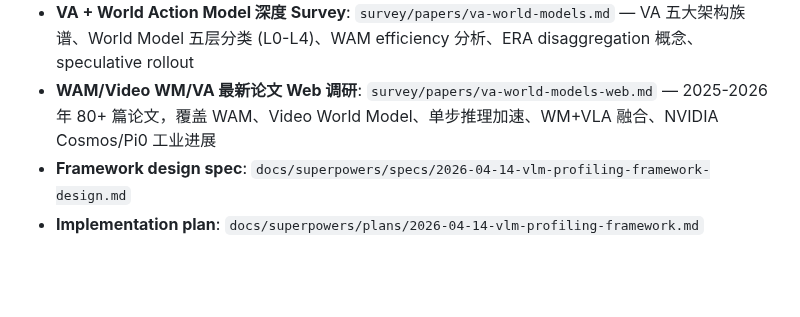
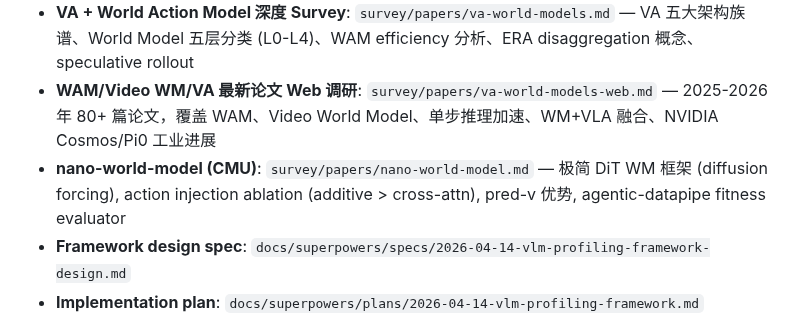
Before and after one commit to freemty/vla-profiler, a Markdown page: CLAUDE.md, the part around the change. Rendered like a GitHub page; blank space fills up the shorter version.

Commit message:
docs(survey): add nano-world-model survey note + CLAUDE.md index
极简 DiT WM 框架精读: diffusion forcing, additive action injection > cross-attn,
pred-v for few-step, 与 exp09a/candidate A 的桥接分析。

```diff
--- a/CLAUDE.md
+++ b/CLAUDE.md
@@ -52,6 +52,7 @@ slides/                # 演示文稿
 - **2025-2026 最新论文综述**: `survey/papers/recent-papers.md` — VLM/VLA inference efficiency 领域 40+ 篇论文/项目
 - **VA + World Action Model 深度 Survey**: `survey/papers/va-world-models.md` — VA 五大架构族谱、World Model 五层分类 (L0-L4)、WAM efficiency 分析、ERA disaggregation 概念、speculative rollout
 - **WAM/Video WM/VA 最新论文 Web 调研**: `survey/papers/va-world-models-web.md` — 2025-2026 年 80+ 篇论文，覆盖 WAM、Video World Model、单步推理加速、WM+VLA 融合、NVIDIA Cosmos/Pi0 工业进展
+- **nano-world-model (CMU)**: `survey/papers/nano-world-model.md` — 极简 DiT WM 框架 (diffusion forcing), action injection ablation (additive > cross-attn), pred-v 优势, agentic-datapipe fitness evaluator
 - **Framework design spec**: `docs/superpowers/specs/2026-04-14-vlm-profiling-framework-design.md`
 - **Implementation plan**: `docs/superpowers/plans/2026-04-14-vlm-profiling-framework.md`
 - **EPDA Disaggregation Spec (exp08)**: `docs/specs/2026-04-26-epda-disaggregation-spec.md` — 四阶段干扰量化, L1→L2 跨越, DistServe-style motivation
```
Also changed, not shown: survey/papers/nano-world-model.md (added, +46 -0 lines).
